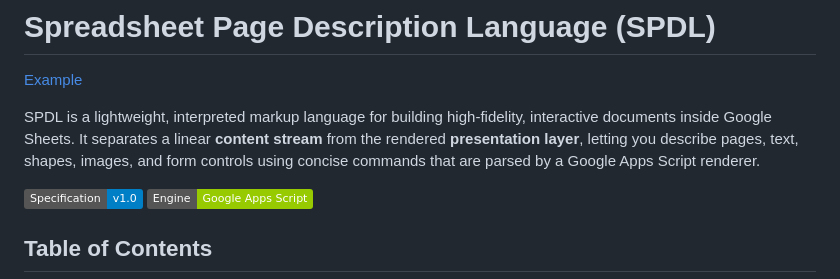
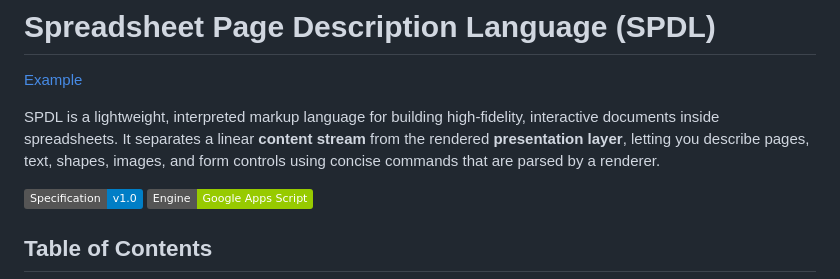
Before and after one commit to seanwevans/Spreadsheet-Page-Description-Language, a Markdown page: README.md, the part around the change. Drawn GitHub-style; badges without logos.

Commit message:
Update README to clarify document context

```diff
--- a/README.md
+++ b/README.md
@@ -1,7 +1,7 @@
 # Spreadsheet Page Description Language (SPDL)
 [Example](https://docs.google.com/spreadsheets/d/1SYbsbv3M6PNSxPFD_nSV5ypuiqDY3tPuvBJ46rLNb7s/edit?usp=sharing)
 
-SPDL is a lightweight, interpreted markup language for building high-fidelity, interactive documents inside Google Sheets. It separates a linear **content stream** from the rendered **presentation layer**, letting you describe pages, text, shapes, images, and form controls using concise commands that are parsed by a Google Apps Script renderer.
+SPDL is a lightweight, interpreted markup language for building high-fidelity, interactive documents inside spreadsheets. It separates a linear **content stream** from the rendered **presentation layer**, letting you describe pages, text, shapes, images, and form controls using concise commands that are parsed by a renderer.
 
 ![Status](https://img.shields.io/badge/Specification-v1.0-blue)
 ![Engine](https://img.shields.io/badge/Engine-Google%20Apps%20Script-green)
```
